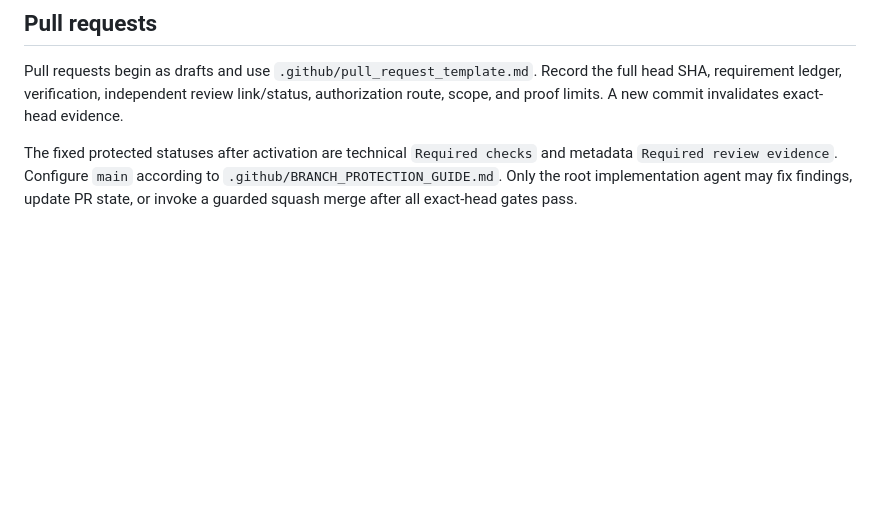
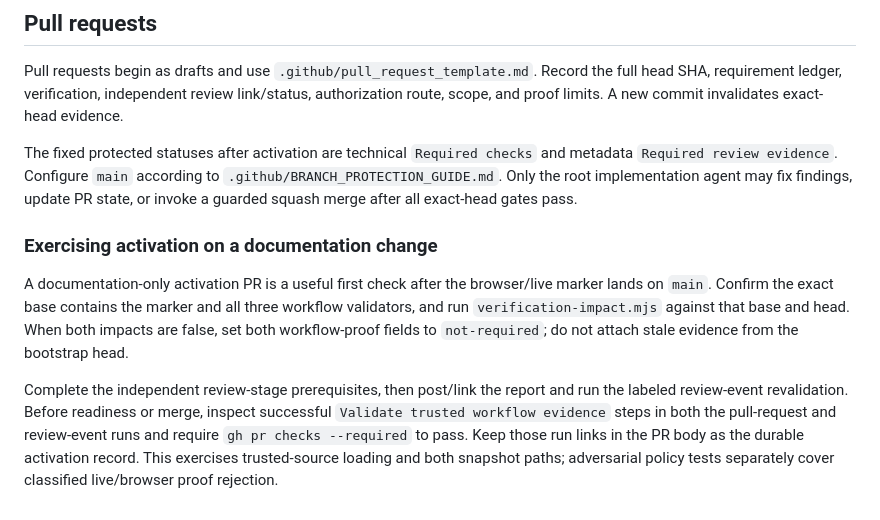
Before and after one commit to maneesh888/open-keyboard-llm-gateway, a Markdown page: docs/DEVELOPMENT_WORKFLOW.md, the part around the change. Rendered like a GitHub page; blank space fills up the shorter version.

Commit message:
Document trusted-base workflow activation verification (#25)

```diff
--- a/docs/DEVELOPMENT_WORKFLOW.md
+++ b/docs/DEVELOPMENT_WORKFLOW.md
@@ -101,3 +101,9 @@ PR fields are `Workflow live proof` (the sanitized JSON, or `not-required` when
 Pull requests begin as drafts and use `.github/pull_request_template.md`. Record the full head SHA, requirement ledger, verification, independent review link/status, authorization route, scope, and proof limits. A new commit invalidates exact-head evidence.
 
 The fixed protected statuses after activation are technical `Required checks` and metadata `Required review evidence`. Configure `main` according to `.github/BRANCH_PROTECTION_GUIDE.md`. Only the root implementation agent may fix findings, update PR state, or invoke a guarded squash merge after all exact-head gates pass.
+
+### Exercising activation on a documentation change
+
+A documentation-only activation PR is a useful first check after the browser/live marker lands on `main`. Confirm the exact base contains the marker and all three workflow validators, and run `verification-impact.mjs` against that base and head. When both impacts are false, set both workflow-proof fields to `not-required`; do not attach stale evidence from the bootstrap head.
+
+Complete the independent review-stage prerequisites, then post/link the report and run the labeled review-event revalidation. Before readiness or merge, inspect successful `Validate trusted workflow evidence` steps in both the pull-request and review-event runs and require `gh pr checks --required` to pass. Keep those run links in the PR body as the durable activation record. This exercises trusted-source loading and both snapshot paths; adversarial policy tests separately cover classified live/browser proof rejection.
```
